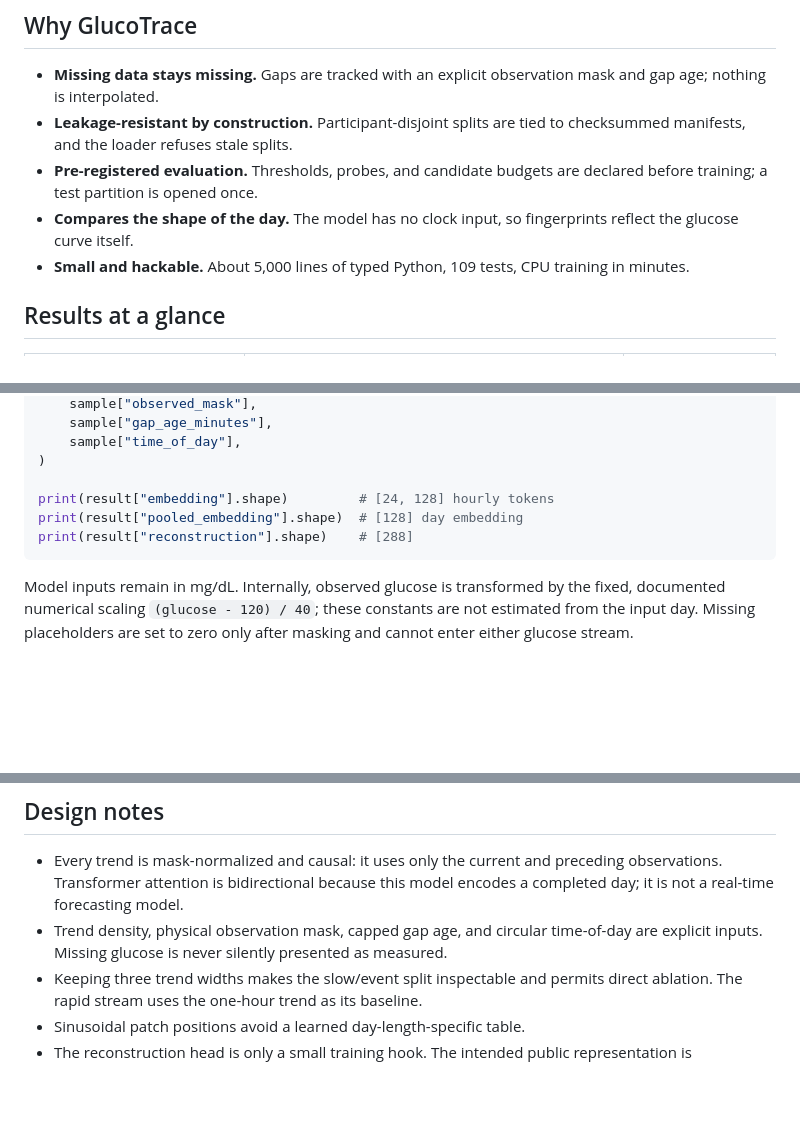
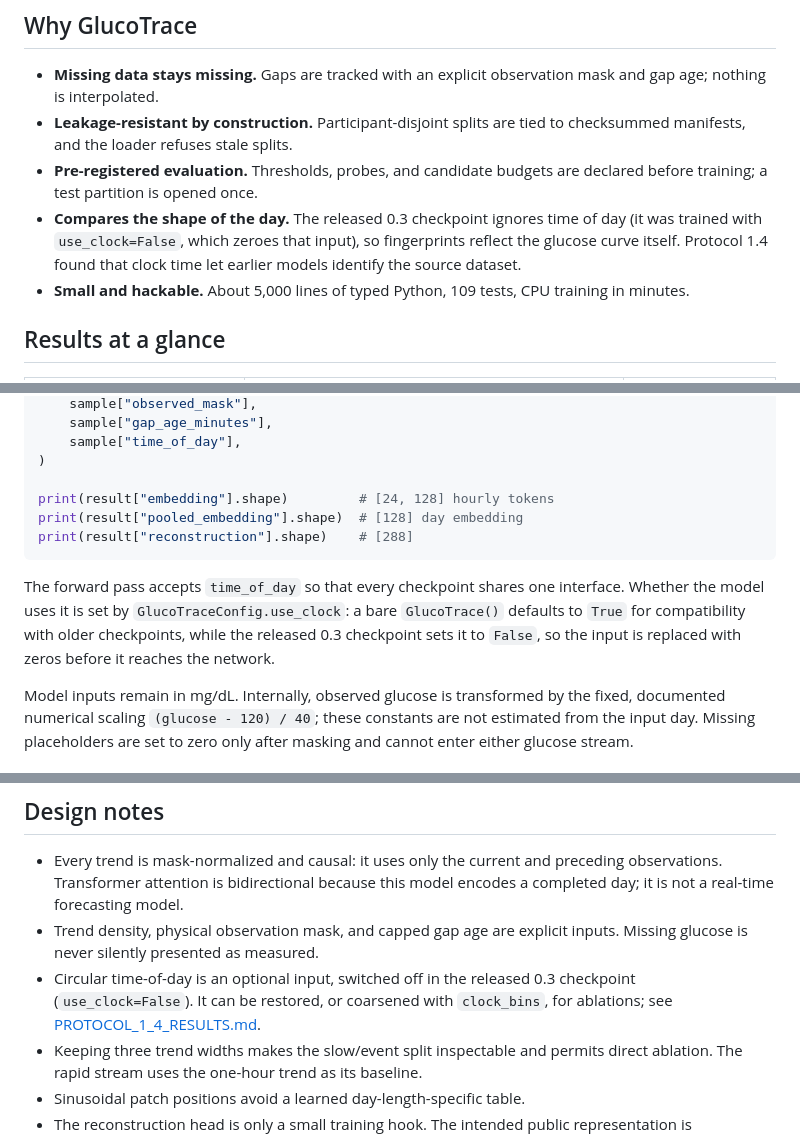
Before and after one commit to Aman-Tripathi27/GlucoTrace, a Markdown page: README.md, 3 parts joined by grey strips. GitHub-like rendering; blank space fills up the shorter version.

Commit message:
Clarify that the released checkpoint ignores time of day
The README said the model has no clock input while the API example and
design notes listed time_of_day as an input. The architecture accepts it;
the 0.3 checkpoint sets use_clock=False, which zeroes it.

````diff
--- a/README.md
+++ b/README.md
@@ -53,8 +53,10 @@ silently misread. Run `glucotrace --help` for all fourteen commands.
   to checksummed manifests, and the loader refuses stale splits.
 - **Pre-registered evaluation.** Thresholds, probes, and candidate budgets are
   declared before training; a test partition is opened once.
-- **Compares the shape of the day.** The model has no clock input, so
-  fingerprints reflect the glucose curve itself.
+- **Compares the shape of the day.** The released 0.3 checkpoint ignores
+  time of day (it was trained with `use_clock=False`, which zeroes that
+  input), so fingerprints reflect the glucose curve itself. Protocol 1.4 found
+  that clock time let earlier models identify the source dataset.
 - **Small and hackable.** About 5,000 lines of typed Python, 109 tests, CPU
   training in minutes.
 
@@ -226,6 +228,12 @@ print(result["pooled_embedding"].shape)  # [128] day embedding
 print(result["reconstruction"].shape)    # [288]
 ```
 
+The forward pass accepts `time_of_day` so that every checkpoint shares one
+interface. Whether the model uses it is set by `GlucoTraceConfig.use_clock`:
+a bare `GlucoTrace()` defaults to `True` for compatibility with older
+checkpoints, while the released 0.3 checkpoint sets it to `False`, so the
+input is replaced with zeros before it reaches the network.
+
 Model inputs remain in mg/dL. Internally, observed glucose is transformed by the
 fixed, documented numerical scaling `(glucose - 120) / 40`; these constants are
 not estimated from the input day. Missing placeholders are set to zero only
@@ -298,9 +306,11 @@ multi-source project objective or a validated training protocol.
 - Every trend is mask-normalized and causal: it uses only the current and
   preceding observations. Transformer attention is bidirectional because this
   model encodes a completed day; it is not a real-time forecasting model.
-- Trend density, physical observation mask, capped gap age, and circular
-  time-of-day are explicit inputs. Missing glucose is never silently presented
-  as measured.
+- Trend density, physical observation mask, and capped gap age are explicit
+  inputs. Missing glucose is never silently presented as measured.
+- Circular time-of-day is an optional input, switched off in the released
+  0.3 checkpoint (`use_clock=False`). It can be restored, or coarsened with
+  `clock_bins`, for ablations; see [PROTOCOL_1_4_RESULTS.md](PROTOCOL_1_4_RESULTS.md).
 - Keeping three trend widths makes the slow/event split inspectable and permits
   direct ablation. The rapid stream uses the one-hour trend as its baseline.
 - Sinusoidal patch positions avoid a learned day-length-specific table.
````
